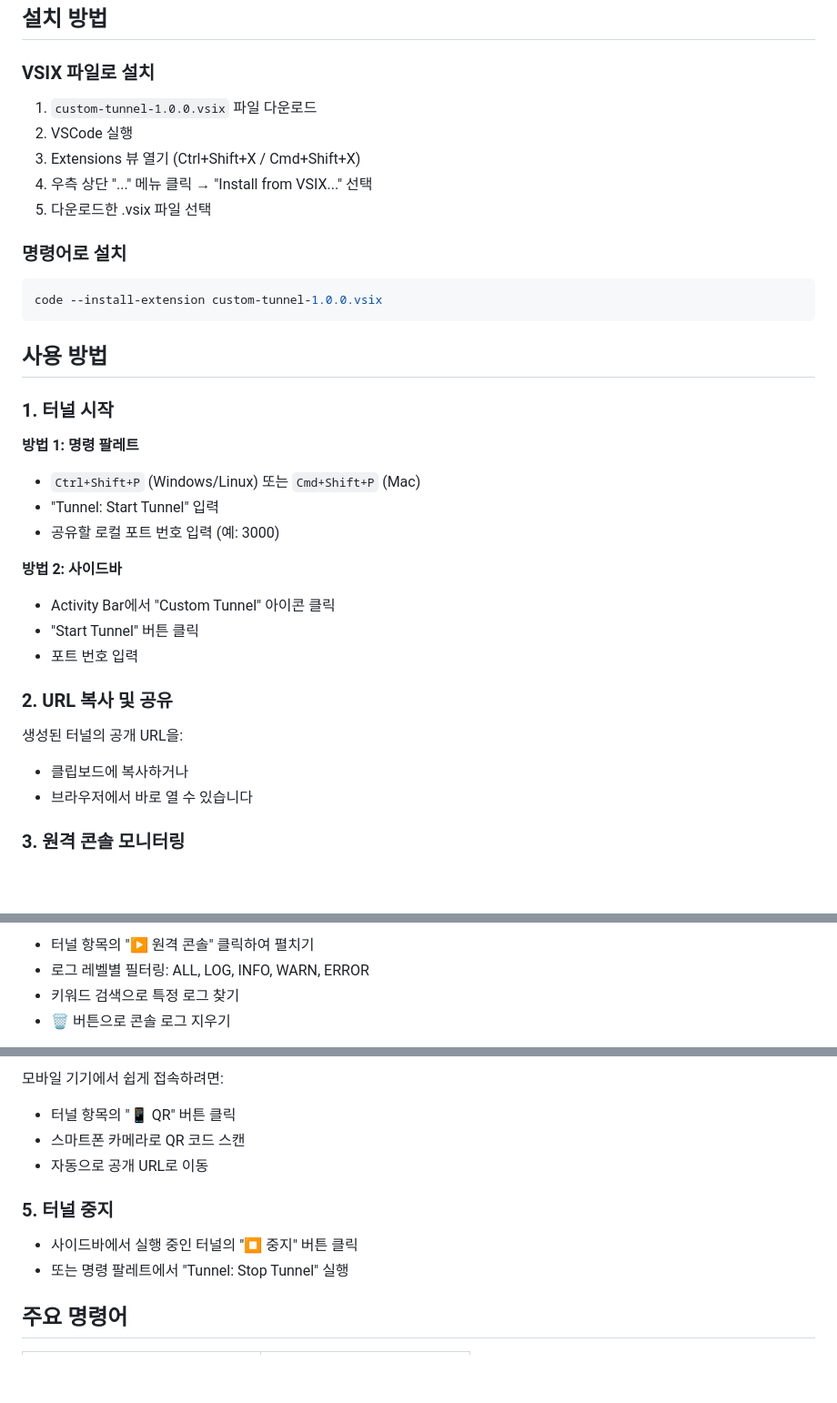
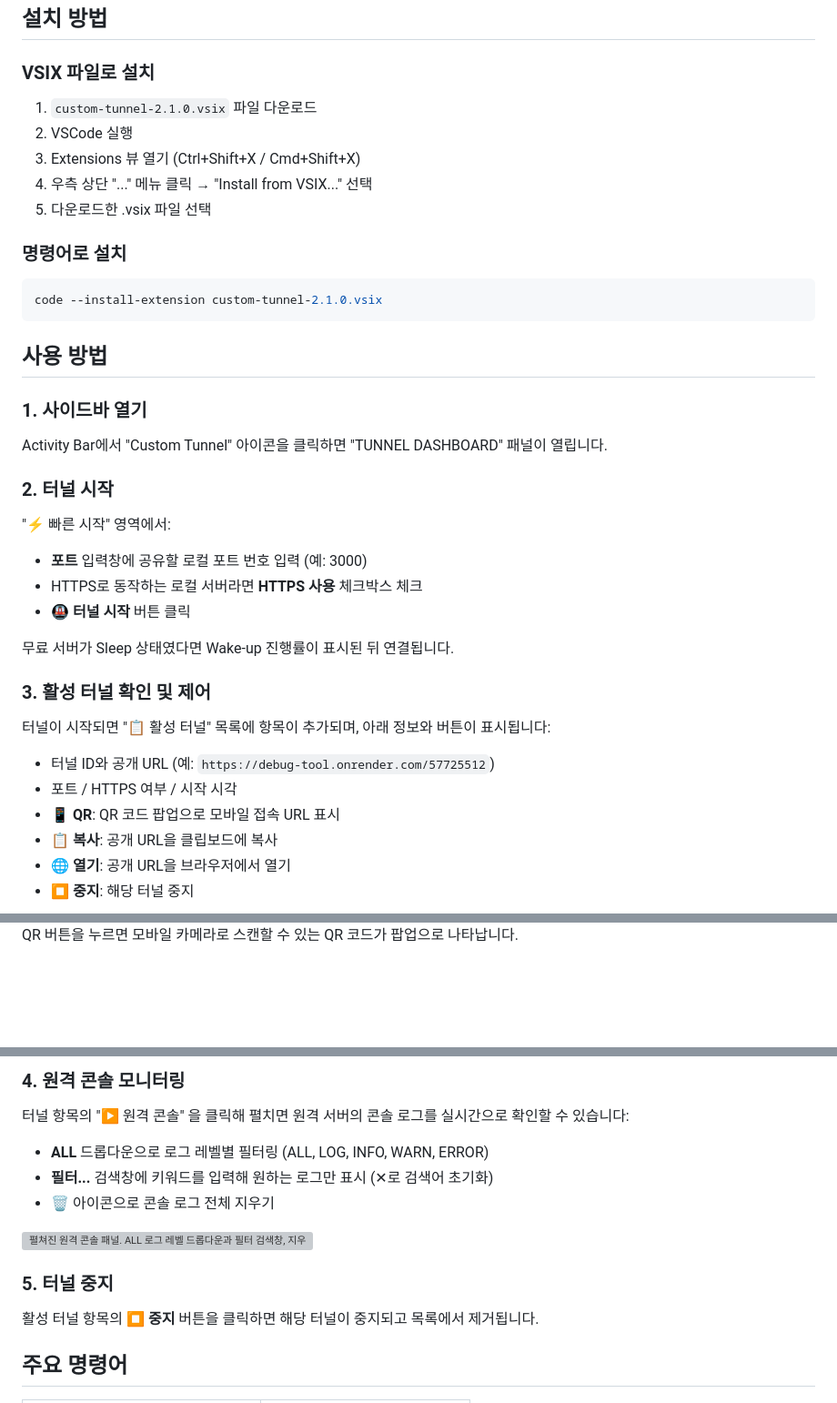
Before and after one commit to dbckdgjs369/debug_tool, a Markdown page: README.md, 3 parts joined by grey strips. Shown at 91% size. Drawn GitHub-style; blank space fills up the shorter version; grey boxes are pictures that could not be loaded.

Commit message:
docs: 최신 UI(2.0 대시보드)에 맞춰 README 사용 방법 갱신 및 스크린샷 자리 추가

````diff
--- a/README.md
+++ b/README.md
@@ -19,7 +21,7 @@
 
 ### VSIX 파일로 설치
 
-1. `custom-tunnel-1.0.0.vsix` 파일 다운로드
+1. `custom-tunnel-2.1.0.vsix` 파일 다운로드
 2. VSCode 실행
 3. Extensions 뷰 열기 (Ctrl+Shift+X / Cmd+Shift+X)
 4. 우측 상단 "..." 메뉴 클릭 → "Install from VSIX..." 선택
@@ -28,31 +30,33 @@
 ### 명령어로 설치
 
 ```bash
-code --install-extension custom-tunnel-1.0.0.vsix
+code --install-extension custom-tunnel-2.1.0.vsix
 ```
 
 ## 사용 방법
 
-### 1. 터널 시작
+### 1. 사이드바 열기
 
-**방법 1: 명령 팔레트**
+Activity Bar에서 "Custom Tunnel" 아이콘을 클릭하면 "TUNNEL DASHBOARD" 패널이 열립니다.
 
-- `Ctrl+Shift+P` (Windows/Linux) 또는 `Cmd+Shift+P` (Mac)
-- "Tunnel: Start Tunnel" 입력
-- 공유할 로컬 포트 번호 입력 (예: 3000)
+### 2. 터널 시작
 
-**방법 2: 사이드바**
+"⚡ 빠른 시작" 영역에서:
 
-- Activity Bar에서 "Custom Tunnel" 아이콘 클릭
-- "Start Tunnel" 버튼 클릭
-- 포트 번호 입력
+- **포트** 입력창에 공유할 로컬 포트 번호 입력 (예: 3000)
+- HTTPS로 동작하는 로컬 서버라면 **HTTPS 사용** 체크박스 체크
+- **🚇 터널 시작** 버튼 클릭
 
-### 2. URL 복사 및 공유
+무료 서버가 Sleep 상태였다면 Wake-up 진행률이 표시된 뒤 연결됩니다.
 
-생성된 터널의 공개 URL을:
+### 3. 활성 터널 확인 및 제어
 
-- 클립보드에 복사하거나
-- 브라우저에서 바로 열 수 있습니다
+터널이 시작되면 "📋 활성 터널" 목록에 항목이 추가되며, 아래 정보와 버튼이 표시됩니다:
 
-### 3. 원격 콘솔 모니터링
+- 터널 ID와 공개 URL (예: `https://debug-tool.onrender.com/57725512`)
+- 포트 / HTTPS 여부 / 시작 시각
+- **📱 QR**: QR 코드 팝업으로 모바일 접속 URL 표시
+- **📋 복사**: 공개 URL을 클립보드에 복사
+- **🌐 열기**: 공개 URL을 브라우저에서 열기
+- **⏹ 중지**: 해당 터널 중지
 
@@ -60,6 +64,3 @@ code --install-extension custom-tunnel-1.0.0.vsix
 
-- 터널 항목의 "▶ 원격 콘솔" 클릭하여 펼치기
-- 로그 레벨별 필터링: ALL, LOG, INFO, WARN, ERROR
-- 키워드 검색으로 특정 로그 찾기
-- 🗑️ 버튼으로 콘솔 로그 지우기
+QR 버튼을 누르면 모바일 카메라로 스캔할 수 있는 QR 코드가 팝업으로 나타납니다.
 
@@ -67,14 +68,17 @@ code --install-extension custom-tunnel-1.0.0.vsix
 
-모바일 기기에서 쉽게 접속하려면:
+### 4. 원격 콘솔 모니터링
 
-- 터널 항목의 "📱 QR" 버튼 클릭
-- 스마트폰 카메라로 QR 코드 스캔
-- 자동으로 공개 URL로 이동
+터널 항목의 "▶ 원격 콘솔" 을 클릭해 펼치면 원격 서버의 콘솔 로그를 실시간으로 확인할 수 있습니다:
+
+- **ALL** 드롭다운으로 로그 레벨별 필터링 (ALL, LOG, INFO, WARN, ERROR)
+- **필터...** 검색창에 키워드를 입력해 원하는 로그만 표시 (✕로 검색어 초기화)
+- 🗑️ 아이콘으로 콘솔 로그 전체 지우기
+
+<img src="images/screenshots/03-remote-console.png" alt="펼쳐진 원격 콘솔 패널. ALL 로그 레벨 드롭다운과 필터 검색창, 지우기 아이콘이 보이는 화면" width="320" />
 
 ### 5. 터널 중지
 
-- 사이드바에서 실행 중인 터널의 "⏹️ 중지" 버튼 클릭
-- 또는 명령 팔레트에서 "Tunnel: Stop Tunnel" 실행
+활성 터널 항목의 **⏹ 중지** 버튼을 클릭하면 해당 터널이 중지되고 목록에서 제거됩니다.
 
 ## 주요 명령어
 
````
Also changed, not shown: other parts of README.md (+5 -3 lines).
